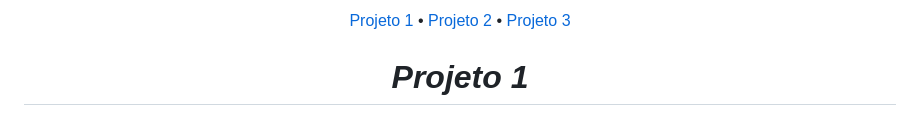
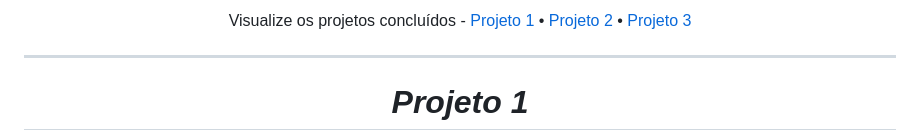
Before and after one commit to Dev-nathansilva/projects-Sass, a Markdown page: README.md, the part around the change. GitHub-like rendering.

```diff
--- a/README.md
+++ b/README.md
@@ -1,11 +1,13 @@
 
 <p align="center">
+  Visualize os projetos concluídos -
  <a href="#sobre-o-projeto-1">Projeto 1</a> •
  <a href="#sobre-o-projeto-2">Projeto 2</a> •
  <a href="#sobre-o-projeto-3">Projeto 3</a>
 
 </p>
 
+---
 
 
 
```
